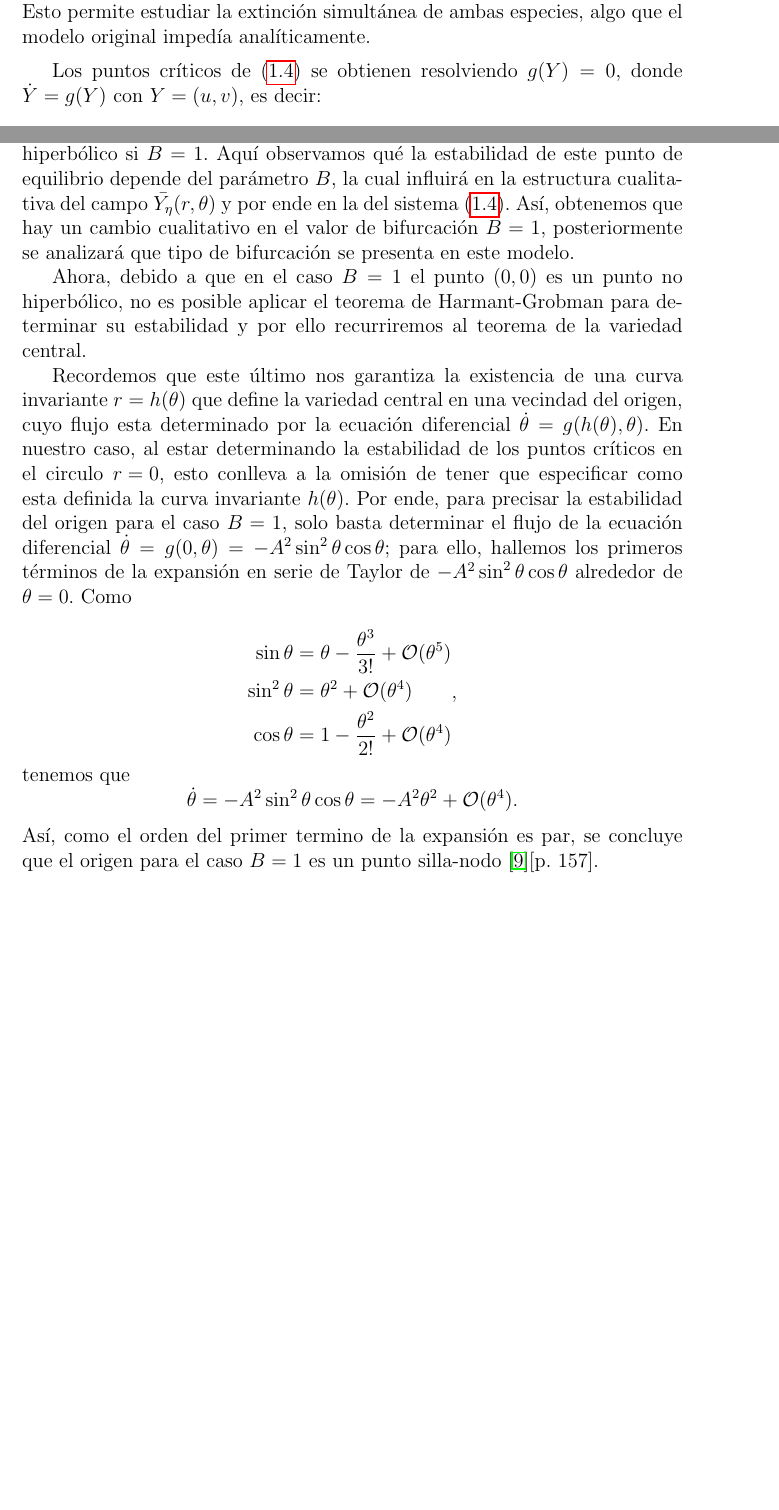
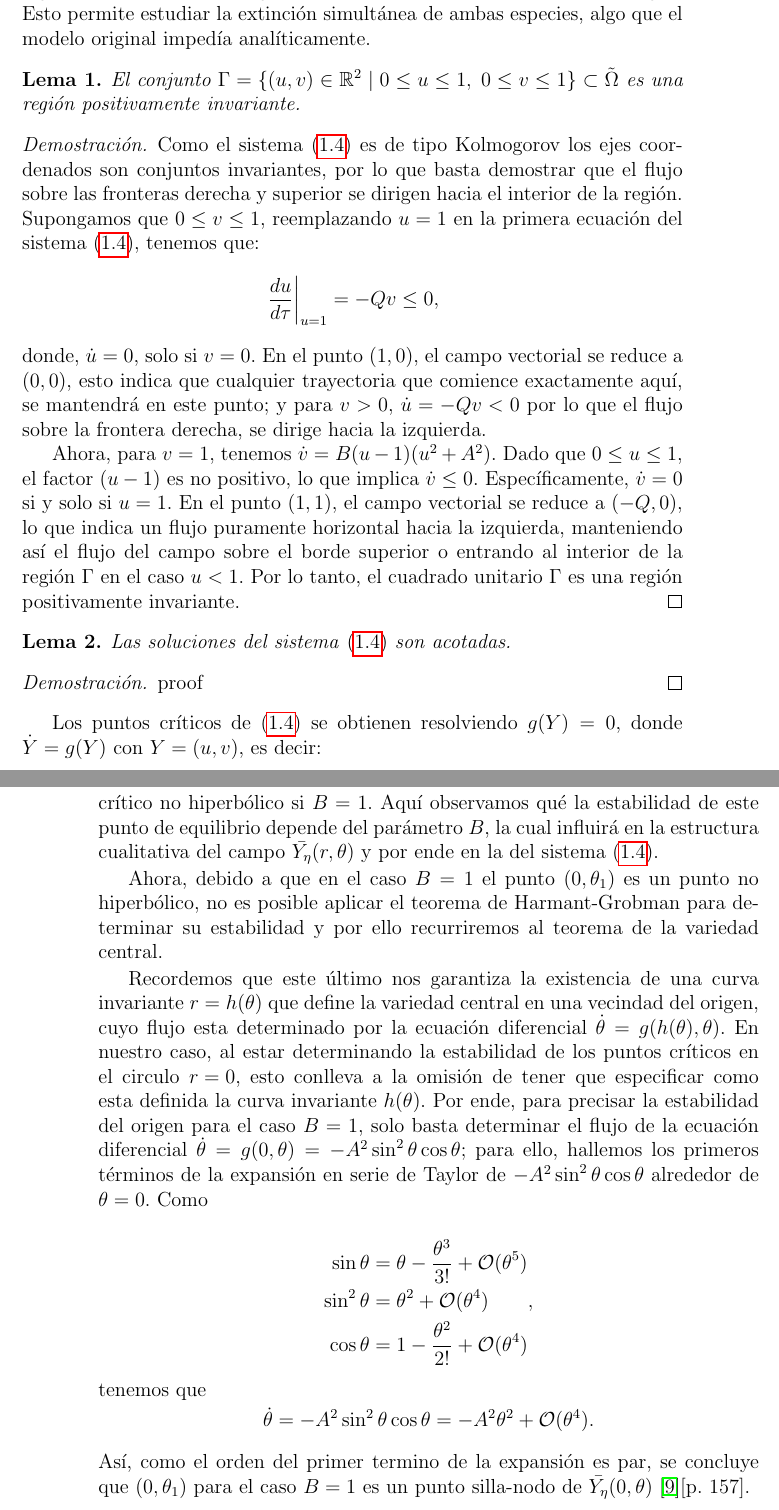
Before and after one commit to Skrap127/PG_Predator-prey_model, a LaTeX book (main.tex, which reads modelo.tex): two parts of pages 7 and 11 of 16 before the commit and two parts of pages 7 and 12 of 18 after it, joined at a grey line, cut so that both start at the same text, the shorter picture padded with empty space. Compiled offline with pdfLaTeX.

Commit message:
Region Invariante

```diff
--- a/modelo.tex
+++ b/modelo.tex
@@ -163,3 +164,18 @@ Con el propósito de analizar el comportamiento cualitativo del sistema y simpli
+\begin{lem}
+	El conjunto $\Gamma = \{ (u, v) \in \R^{2} \; | \; 0 \leq u \leq 1, \; 0 \leq v \leq 1 \} \subset \tilde{\Omega}$ es una región positivamente invariante.
+\end{lem}
+\begin{proof}
+	Como el sistema \eqref{eq: modelo2} es de tipo Kolmogorov los ejes coordenados son conjuntos invariantes, por lo que basta demostrar que el flujo sobre las fronteras derecha y superior se dirigen hacia el interior de la región. Supongamos que $0 \leq v \leq 1$, reemplazando $u=1$ en la primera ecuación del sistema \eqref{eq: modelo2}, tenemos que: $$\left. \dfrac{du}{d\tau} \right|_{u=1} = -Qv \leq 0,$$ donde, $\dot{u} = 0$, solo si $v=0$. En el punto $(1,0)$, el campo vectorial se reduce a $(0,0)$, esto indica que cualquier trayectoria que comience exactamente aquí, se mantendrá en este punto; y para $v>0$, $\dot{u} = -Qv < 0$ por lo que el flujo sobre la frontera derecha, se dirige hacia la izquierda.
+
+	Ahora, para $v=1$, tenemos $\dot{v}=B(u-1)(u^2+A^2)$. Dado que $0\leq u \leq1$, el factor $(u-1)$ es no positivo, lo que implica $\dot{v} \leq0$. Específicamente, $\dot{v} =0$ si y solo si $u=1$. En el punto $(1,1)$, el campo vectorial se reduce a $(-Q,0)$, lo que indica un flujo puramente horizontal hacia la izquierda, manteniendo así el flujo del campo sobre el borde superior o entrando al interior de la región $\Gamma$ en el caso $u<1$. Por lo tanto, el cuadrado unitario $\Gamma$ es una región positivamente invariante.
+\end{proof}
+\begin{lem}
+	Las soluciones del sistema \eqref{eq: modelo2} son acotadas.
+\end{lem}
+\begin{proof}
+	proof
+\end{proof}
+
 Los puntos críticos de \eqref{eq: modelo2} se obtienen resolviendo $g(Y) = 0$, donde $\dot{Y} = g(Y)$ con $Y = (u,v)$, es decir:
 \begin{equation}
 	\begin{cases}
@@ -286,9 +302,9 @@ En el punto crítico $(0,0)$, obtenemos la matriz:
 	\end{bmatrix},
 	\label{eq:jacobianaModelo2PolarEn(0,0)}
 \end{equation*}
-con valores propios $\lambda_1 = A^{2}>0$ y $\lambda_2 = A^{2}(B-1)$. Por lo tanto, $(0,0)$ es un punto silla de $\bar{Y_{\eta}}(0,\theta)$ si $B<1$, es una fuente si $B>1$ y un punto crítico no hiperbólico si $B=1$. Aquí observamos qué la estabilidad de este punto de equilibrio depende del parámetro $B$, la cual influirá en la estructura cualitativa del campo $\bar{Y_{\eta}}(r,\theta)$ y por ende en la del sistema \eqref{eq: modelo2}. Así, obtenemos que hay un cambio cualitativo en el valor de bifurcación $B=1$, posteriormente se analizará que tipo de bifurcación se presenta en este modelo.
+con valores propios $\lambda_r = A^{2}>0$ y $\lambda_\theta = A^{2}(B-1)$. Por lo tanto, $(0, \theta_1)$ es un punto silla de $\bar{Y_{\eta}}(0,\theta)$ si $B<1$, es una fuente si $B>1$ y un punto crítico no hiperbólico si $B=1$. Aquí observamos qué la estabilidad de este punto de equilibrio depende del parámetro $B$, la cual influirá en la estructura cualitativa del campo $\bar{Y_{\eta}}(r,\theta)$ y por ende en la del sistema \eqref{eq: modelo2}. % Así, obtenemos que hay un cambio cualitativo en el valor de bifurcación $B=1$, posteriormente se analizará que tipo de bifurcación se presenta en este modelo.
 
-Ahora, debido a que en el caso $B=1$ el punto $(0,0)$ es un punto no hiperbólico, no es posible aplicar el teorema de Harmant-Grobman para determinar su estabilidad y por ello recurriremos al teorema de la variedad central.
+Ahora, debido a que en el caso $B=1$ el punto $(0,\theta_1)$ es un punto no hiperbólico, no es posible aplicar el teorema de Harmant-Grobman para determinar su estabilidad y por ello recurriremos al teorema de la variedad central.
 
 Recordemos que este último nos garantiza la existencia de una curva invariante $r = h(\theta)$ que define la variedad central en una vecindad del origen, cuyo flujo esta determinado por la ecuación diferencial $\dot{\theta} = g(h(\theta), \theta)$. En nuestro caso, al estar determinando la estabilidad de los puntos críticos en el circulo ${r = 0}$, esto conlleva a la omisión de tener que especificar como esta definida la curva invariante $h(\theta)$. Por ende, para precisar la estabilidad del origen para el caso $B = 1$, solo basta determinar el flujo de la ecuación diferencial $\dot{\theta} = g(0, \theta) = - A^2 \sin ^2 \theta \cos \theta$; para ello, hallemos los primeros términos de la expansión en serie de Taylor de $-A^2 \sin ^2 \theta \cos \theta$ alrededor de $\theta = 0$. Como
 
@@ -303,8 +319,9 @@ tenemos que
 \begin{equation*}
 	\dot{\theta} = - A^2 \sin ^2 \theta \cos \theta = -A^2 \theta^2 + \mathcal{O}(\theta^ 4).
 \end{equation*}
-Así, como el orden del primer termino de la expansión es par, se concluye que el origen para el caso $B=1$ es un punto silla-nodo \cite{perko2001}[p.~157].
-\subsubsection*{Estabilidad en $(0,\pi/2)$}
+Así, como el orden del primer termino de la expansión es par, se concluye que $(0, \theta_1)$ para el caso $B=1$ es un punto silla-nodo de $\bar{Y_{\eta}}(0,\theta)$ \cite{perko2001}[p.~157].
+
+\subsubsection*{Estabilidad en $(0, \theta_2)$}
 
 Tenemos que:
 \begin{equation*}
```
Also changed, not shown: introduccion.tex (+11 -1 lines), main.pdf, modelo.tex (25 more changed lines), 1 other file.
